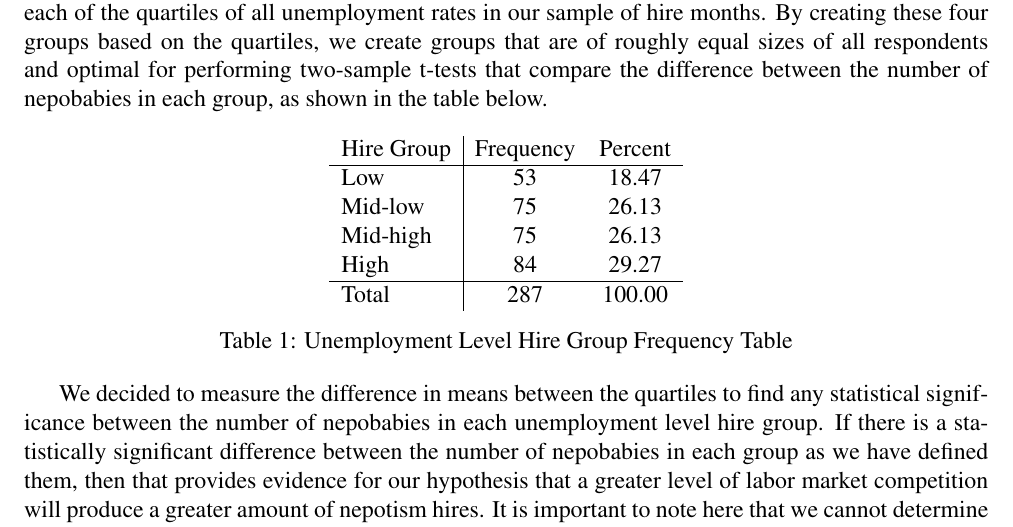
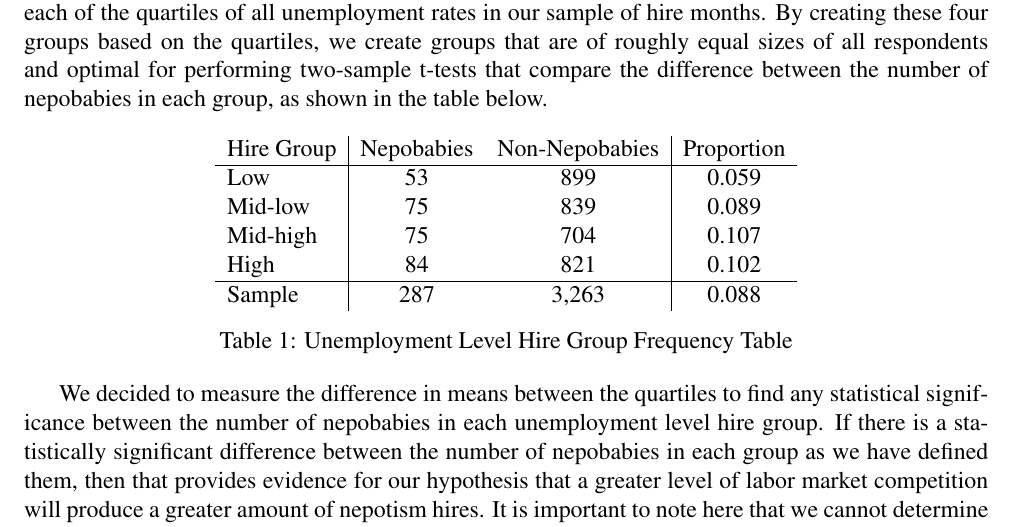
Before and after one commit to ecn310/course-project-nepobabies, a LaTeX document (NepobabiesFinalReport.tex): part of page 4 of 10, cut so that both start at the same text. Compiled offline with pdfLaTeX.

Commit message:
Edit frequency table

```diff
--- a/NepobabiesFinalReport.tex
+++ b/NepobabiesFinalReport.tex
@@ -83,19 +83,20 @@ We created four groups of nepobabies, hired during low unemployment, hired durin
 
 \begin{table}[ht]
 \centering
-\begin{tabular}{l|cc}
-Hire Group & Frequency & Percent \\
+\begin{tabular}{l|cc|c}
+Hire Group & Nepobabies & Non-Nepobabies & Proportion \\
 \hline
-Low & 53 & 18.47 \\
-Mid-low & 75 & 26.13 \\
-Mid-high & 75 & 26.13 \\
-High & 84 & 29.27 \\
+Low & 53 & 899 & 0.059 \\
+Mid-low & 75 & 839 & 0.089\\
+Mid-high & 75 & 704 & 0.107 \\
+High & 84 & 821 & 0.102 \\
 \hline
-Total & 287 & 100.00
+Sample & 287 & 3,263 & 0.088 \\
 \end{tabular}
 \caption{Unemployment Level Hire Group Frequency Table}
 \label{tab:mytable}
 \end{table}
+
 
 
 We decided to measure the difference in means between the quartiles to find any statistical significance between the number of nepobabies in each unemployment level hire group. If there is a statistically significant difference between the number of nepobabies in each group as we have defined them, then that provides evidence for our hypothesis that a greater level of labor market competition will produce a greater amount of nepotism hires. It is important to note here that we cannot determine the actual level of nepotism per se, rather it is more a reflection of the level of young adults joining the same industry as their parents. However, it is safe to assume that there is a positive association between the two levels.
```
